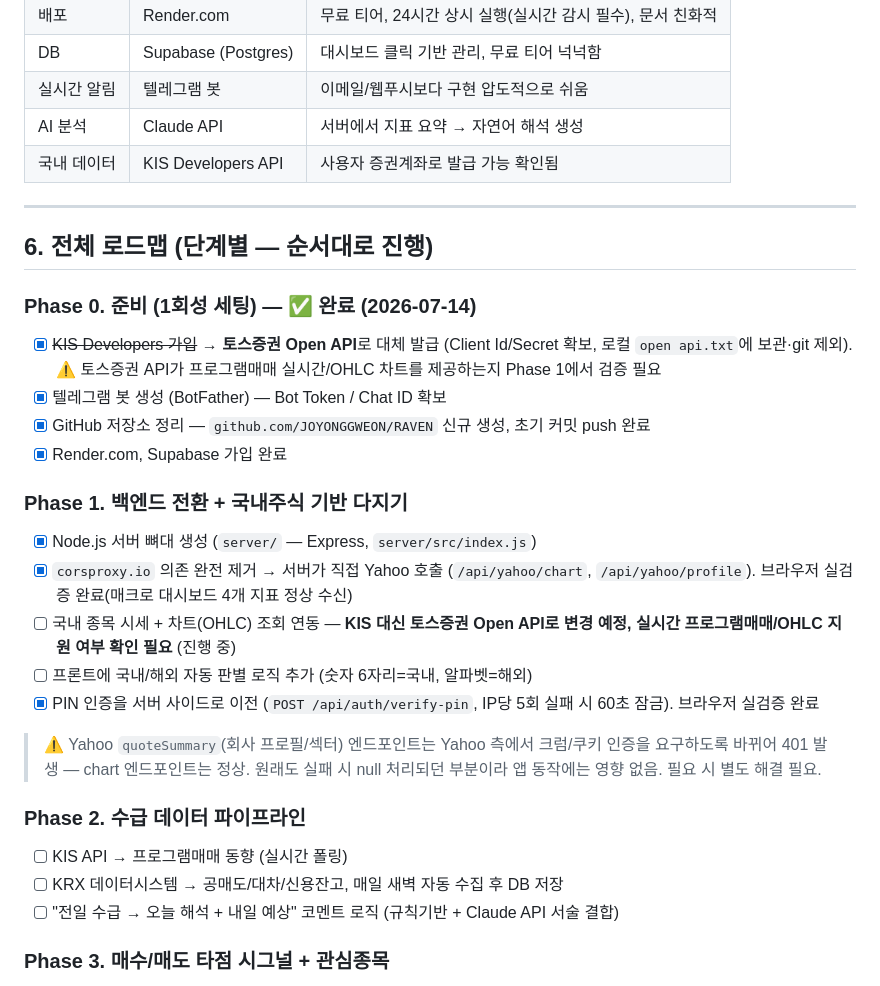
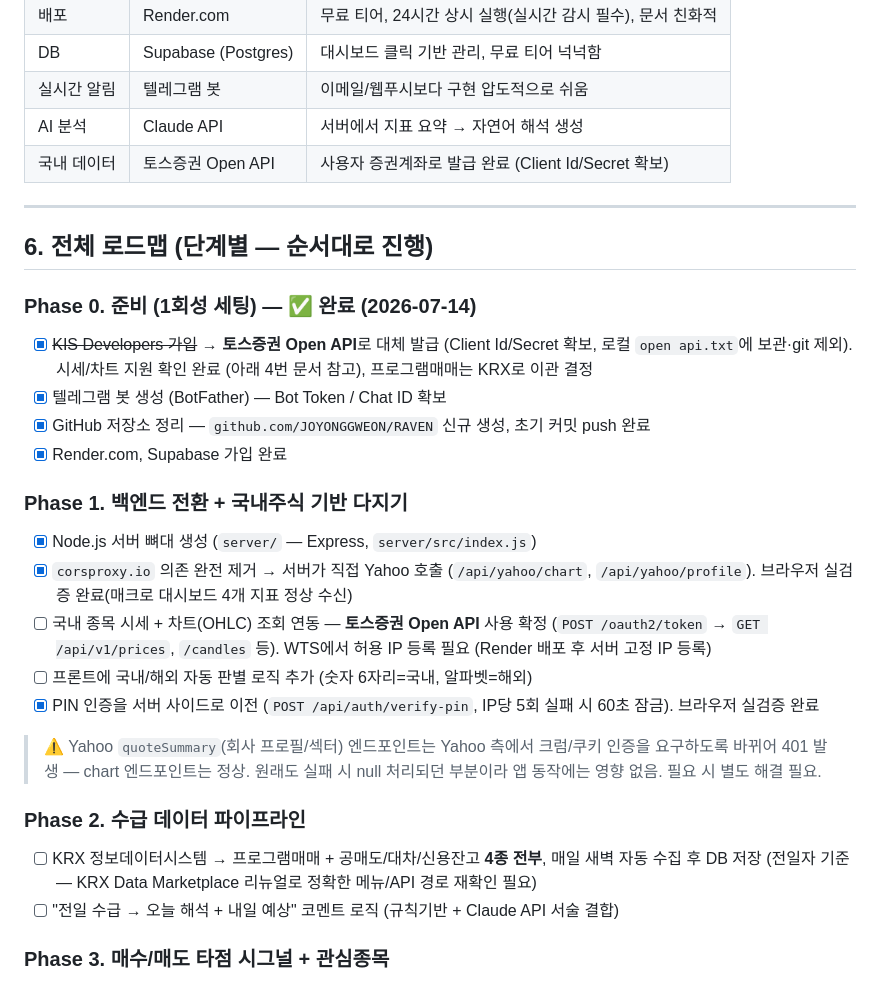
Before and after one commit to JOYONGGWEON/RAVEN, a Markdown page: CLAUDE.md, the part around one of its changes. Rendered like a GitHub page.

```diff
--- a/CLAUDE.md
+++ b/CLAUDE.md
@@ -89,14 +92,14 @@
 | DB | Supabase (Postgres) | 대시보드 클릭 기반 관리, 무료 티어 넉넉함 |
 | 실시간 알림 | 텔레그램 봇 | 이메일/웹푸시보다 구현 압도적으로 쉬움 |
 | AI 분석 | Claude API | 서버에서 지표 요약 → 자연어 해석 생성 |
-| 국내 데이터 | KIS Developers API | 사용자 증권계좌로 발급 가능 확인됨 |
+| 국내 데이터 | 토스증권 Open API | 사용자 증권계좌로 발급 완료 (Client Id/Secret 확보) |
 
 ---
 
 ## 6. 전체 로드맵 (단계별 — 순서대로 진행)
 
 ### Phase 0. 준비 (1회성 세팅) — ✅ 완료 (2026-07-14)
-- [x] ~~KIS Developers 가입~~ → **토스증권 Open API**로 대체 발급 (Client Id/Secret 확보, 로컬 `open api.txt`에 보관·git 제외). ⚠️ 토스증권 API가 프로그램매매 실시간/OHLC 차트를 제공하는지 Phase 1에서 검증 필요
+- [x] ~~KIS Developers 가입~~ → **토스증권 Open API**로 대체 발급 (Client Id/Secret 확보, 로컬 `open api.txt`에 보관·git 제외). 시세/차트 지원 확인 완료 (아래 4번 문서 참고), 프로그램매매는 KRX로 이관 결정
 - [x] 텔레그램 봇 생성 (BotFather) — Bot Token / Chat ID 확보
 - [x] GitHub 저장소 정리 — `github.com/JOYONGGWEON/RAVEN` 신규 생성, 초기 커밋 push 완료
 - [x] Render.com, Supabase 가입 완료
@@ -104,15 +107,14 @@
 ### Phase 1. 백엔드 전환 + 국내주식 기반 다지기
 - [x] Node.js 서버 뼈대 생성 (`server/` — Express, `server/src/index.js`)
 - [x] `corsproxy.io` 의존 완전 제거 → 서버가 직접 Yahoo 호출 (`/api/yahoo/chart`, `/api/yahoo/profile`). 브라우저 실검증 완료(매크로 대시보드 4개 지표 정상 수신)
-- [ ] 국내 종목 시세 + 차트(OHLC) 조회 연동 — **KIS 대신 토스증권 Open API로 변경 예정, 실시간 프로그램매매/OHLC 지원 여부 확인 필요** (진행 중)
+- [ ] 국내 종목 시세 + 차트(OHLC) 조회 연동 — **토스증권 Open API** 사용 확정 (`POST /oauth2/token` → `GET /api/v1/prices`, `/candles` 등). WTS에서 허용 IP 등록 필요 (Render 배포 후 서버 고정 IP 등록)
 - [ ] 프론트에 국내/해외 자동 판별 로직 추가 (숫자 6자리=국내, 알파벳=해외)
 - [x] PIN 인증을 서버 사이드로 이전 (`POST /api/auth/verify-pin`, IP당 5회 실패 시 60초 잠금). 브라우저 실검증 완료
 
 > ⚠️ Yahoo `quoteSummary`(회사 프로필/섹터) 엔드포인트는 Yahoo 측에서 크럼/쿠키 인증을 요구하도록 바뀌어 401 발생 — chart 엔드포인트는 정상. 원래도 실패 시 null 처리되던 부분이라 앱 동작에는 영향 없음. 필요 시 별도 해결 필요.
 
 ### Phase 2. 수급 데이터 파이프라인
-- [ ] KIS API → 프로그램매매 동향 (실시간 폴링)
-- [ ] KRX 데이터시스템 → 공매도/대차/신용잔고, 매일 새벽 자동 수집 후 DB 저장
+- [ ] KRX 정보데이터시스템 → 프로그램매매 + 공매도/대차/신용잔고 **4종 전부**, 매일 새벽 자동 수집 후 DB 저장 (전일자 기준 — KRX Data Marketplace 리뉴얼로 정확한 메뉴/API 경로 재확인 필요)
 - [ ] "전일 수급 → 오늘 해석 + 내일 예상" 코멘트 로직 (규칙기반 + Claude API 서술 결합)
 
 ### Phase 3. 매수/매도 타점 시그널 + 관심종목
```
Also changed, not shown: other parts of CLAUDE.md (+8 -5 lines).
